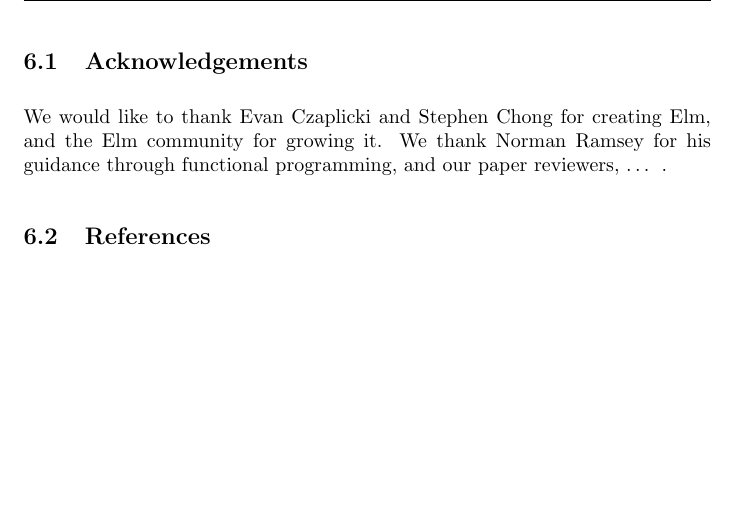
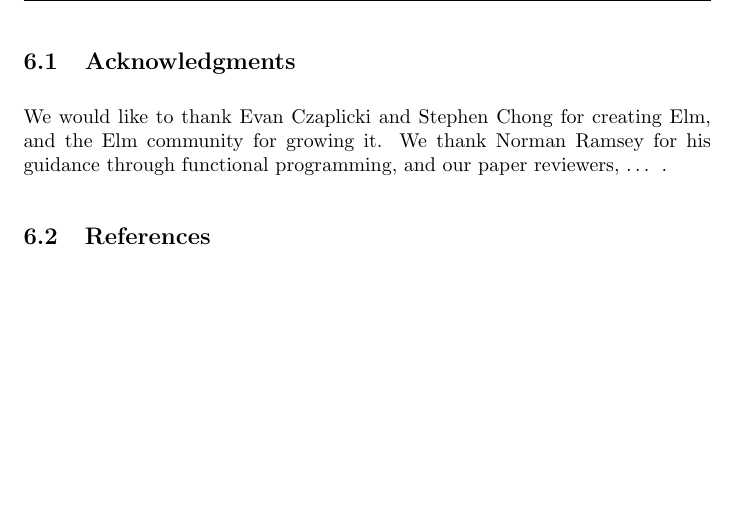
Before and after one commit to ealter/Elm-GUIs, a LaTeX paper (paper/paper.tex): part of page 12 of 12, cut at the place of the change. Compiled offline with pdfLaTeX.

Commit message:
Spelling error

```diff
--- a/paper/paper.tex
+++ b/paper/paper.tex
@@ -592,7 +592,7 @@ service to the Elm and FRP communities. We hope this paper becomes
 useful in Elm's goal of making GUIs simpler to implement and more robust
 to use.
 
-\subsection{Acknowledgements}\label{acknowledgements}
+\subsection{Acknowledgments}\label{acknowledgments}
 
 We would like to thank Evan Czaplicki and Stephen Chong for creating
 Elm, and the Elm community for growing it. We thank Norman Ramsey for
```
